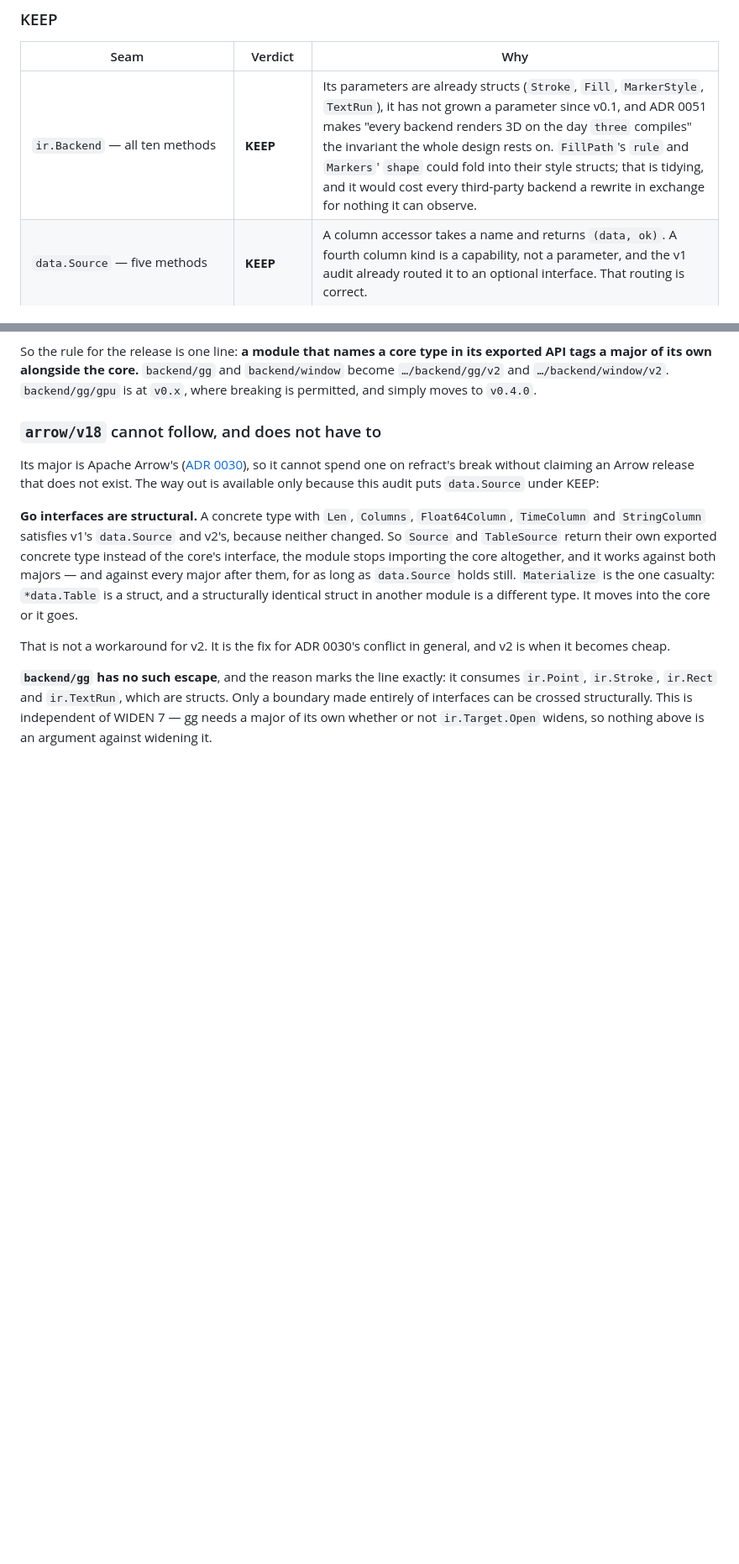
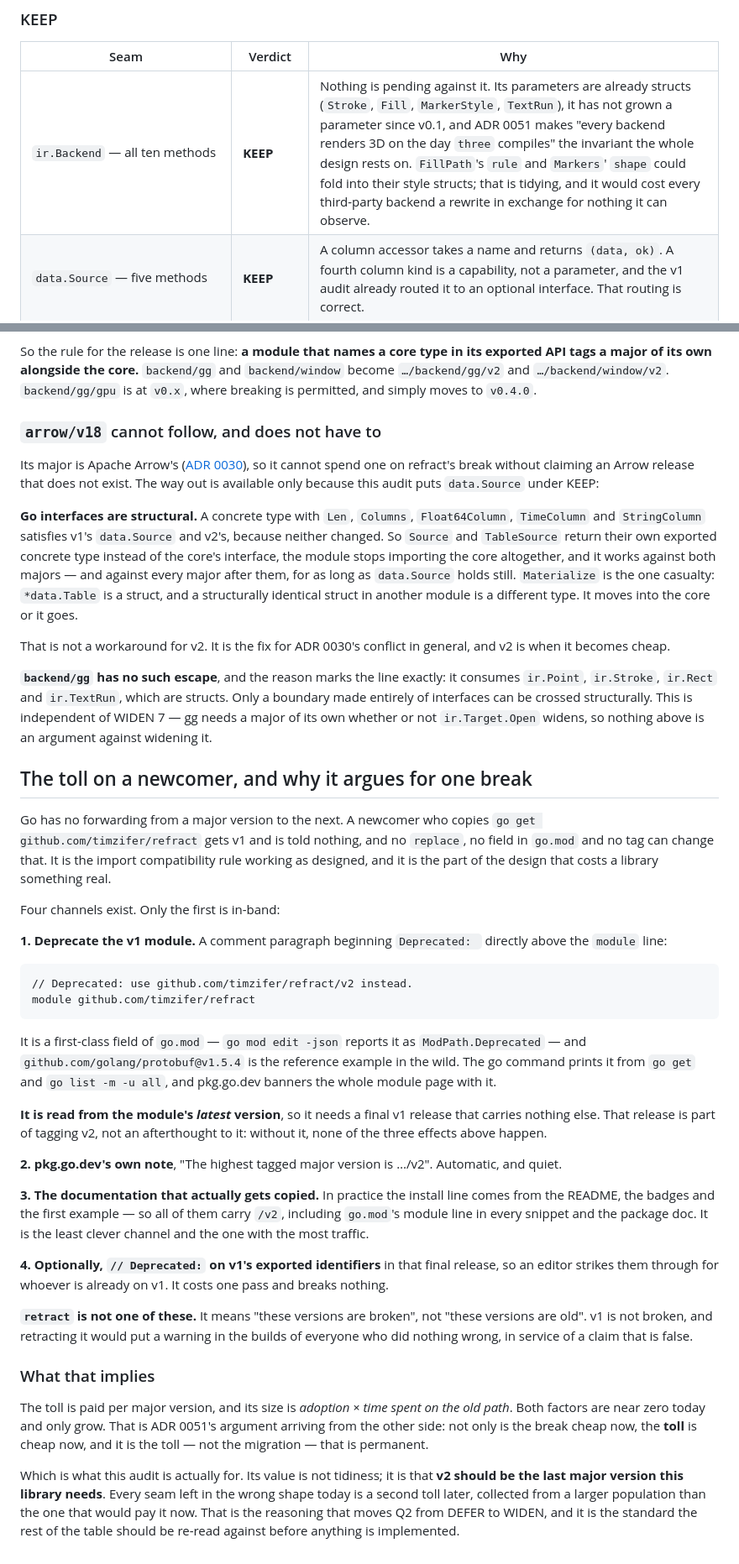
Before and after one commit to timzifer/refract, a Markdown page: docs/v2-api-audit.md, 2 parts joined by grey strips. Shown at 84% size. GitHub-like rendering; blank space fills up the shorter version.

Commit message:
docs/v2-api-audit: the toll a newcomer pays, and Scale.Ticks widens
Go has no forwarding from one major to the next: a newcomer who copies the v1
path gets v1 and is told nothing. Four channels answer it and only one is
in-band — a Deprecated paragraph above v1's module line, which go get and
go list -m -u print and pkg.go.dev banners, and which is read from the module's
latest version, so it needs a final v1 release carrying nothing else. retract
is not one of the four: it says these versions are broken, and v1 is not.

The toll is adoption times time-on-the-old-path, both near zero today and
monotonically growing. That is ADR 0051's argument from the other side, and it
sets the standard the table is read against: v2 should be the last major this
library needs.

Under that standard Q2 resolves — Scale.Ticks widens to a request struct rather
than deferring, since axis label collision is a named pending growth and the
cost of learning that later is a whole major version. It does not generalise to
widening everything that could grow, which is why ir.Backend stays KEEP.

Co-Authored-By: Claude Opus 5 <noreply@anthropic.com>
Claude-Session: https://claude.ai/code/session_01Cxif98mWQ525z9TS5fsAQa

````diff
--- a/docs/v2-api-audit.md
+++ b/docs/v2-api-audit.md
@@ -114,7 +114,7 @@ party has to read.
 
 | Seam | Verdict | Why |
 |---|---|---|
-| `ir.Backend` — all ten methods | **KEEP** | Its parameters are already structs (`Stroke`, `Fill`, `MarkerStyle`, `TextRun`), it has not grown a parameter since v0.1, and ADR 0051 makes "every backend renders 3D on the day `three` compiles" the invariant the whole design rests on. `FillPath`'s `rule` and `Markers`' `shape` could fold into their style structs; that is tidying, and it would cost every third-party backend a rewrite in exchange for nothing it can observe. |
+| `ir.Backend` — all ten methods | **KEEP** | Nothing is pending against it. Its parameters are already structs (`Stroke`, `Fill`, `MarkerStyle`, `TextRun`), it has not grown a parameter since v0.1, and ADR 0051 makes "every backend renders 3D on the day `three` compiles" the invariant the whole design rests on. `FillPath`'s `rule` and `Markers`' `shape` could fold into their style structs; that is tidying, and it would cost every third-party backend a rewrite in exchange for nothing it can observe. |
 | `data.Source` — five methods | **KEEP** | A column accessor takes a name and returns `(data, ok)`. A fourth column kind is a capability, not a parameter, and the v1 audit already routed it to an optional interface. That routing is correct. |
 | `scale.Scale.Train`, `SetRange`, `Domain`, `Map`, `Invert` | **KEEP** | Scalar calls on the hot path. `Map` is called once per row per frame; wrapping its argument is the allocation the IR's whole design exists to avoid, and none of them has anywhere to grow. A third axis is a third `Scale`, which is what [ADR 0018](adr/0018-coordinate-systems.md) bought. |
 | `scale.ColorScale`, `SizeScale`, and the classed and discrete extensions | **KEEP** | Same shape, same reason. `ClassedColorScale` and `ColorTransformer` are capabilities and stay optional interfaces. |
@@ -246,3 +249,63 @@ consumes `ir.Point`, `ir.Stroke`, `ir.Rect` and `ir.TextRun`, which are structs.
 Only a boundary made entirely of interfaces can be crossed structurally. This is
 independent of WIDEN 7 — gg needs a major of its own whether or not
 `ir.Target.Open` widens, so nothing above is an argument against widening it.
+
+
+## The toll on a newcomer, and why it argues for one break
+
+Go has no forwarding from a major version to the next. A newcomer who copies
+`go get github.com/timzifer/refract` gets v1 and is told nothing, and no
+`replace`, no field in `go.mod` and no tag can change that. It is the import
+compatibility rule working as designed, and it is the part of the design that
+costs a library something real.
+
+Four channels exist. Only the first is in-band:
+
+**1. Deprecate the v1 module.** A comment paragraph beginning `Deprecated: `
+directly above the `module` line:
+
+```
+// Deprecated: use github.com/timzifer/refract/v2 instead.
+module github.com/timzifer/refract
+```
+
+It is a first-class field of `go.mod` — `go mod edit -json` reports it as
+`ModPath.Deprecated` — and `github.com/golang/protobuf@v1.5.4` is the reference
+example in the wild. The go command prints it from `go get` and `go list -m -u
+all`, and pkg.go.dev banners the whole module page with it.
+
+**It is read from the module's *latest* version**, so it needs a final v1
+release that carries nothing else. That release is part of tagging v2, not an
+afterthought to it: without it, none of the three effects above happen.
+
+**2. pkg.go.dev's own note**, "The highest tagged major version is …/v2".
+Automatic, and quiet.
+
+**3. The documentation that actually gets copied.** In practice the install line
+comes from the README, the badges and the first example — so all of them carry
+`/v2`, including `go.mod`'s module line in every snippet and the package doc.
+It is the least clever channel and the one with the most traffic.
+
+**4. Optionally, `// Deprecated:` on v1's exported identifiers** in that final
+release, so an editor strikes them through for whoever is already on v1. It
+costs one pass and breaks nothing.
+
+**`retract` is not one of these.** It means "these versions are broken", not
+"these versions are old". v1 is not broken, and retracting it would put a
+warning in the builds of everyone who did nothing wrong, in service of a claim
+that is false.
+
+### What that implies
+
+The toll is paid per major version, and its size is *adoption × time spent on
+the old path*. Both factors are near zero today and only grow. That is ADR 0051's
+argument arriving from the other side: not only is the break cheap now, the
+**toll** is cheap now, and it is the toll — not the migration — that is
+permanent.
+
+Which is what this audit is actually for. Its value is not tidiness; it is that
+**v2 should be the last major version this library needs**. Every seam left in
+the wrong shape today is a second toll later, collected from a larger population
+than the one that would pay it now. That is the reasoning that moves Q2 from
+DEFER to WIDEN, and it is the standard the rest of the table should be re-read
+against before anything is implemented.
````
Also changed, not shown: other parts of docs/v2-api-audit.md (+13 -10 lines).
